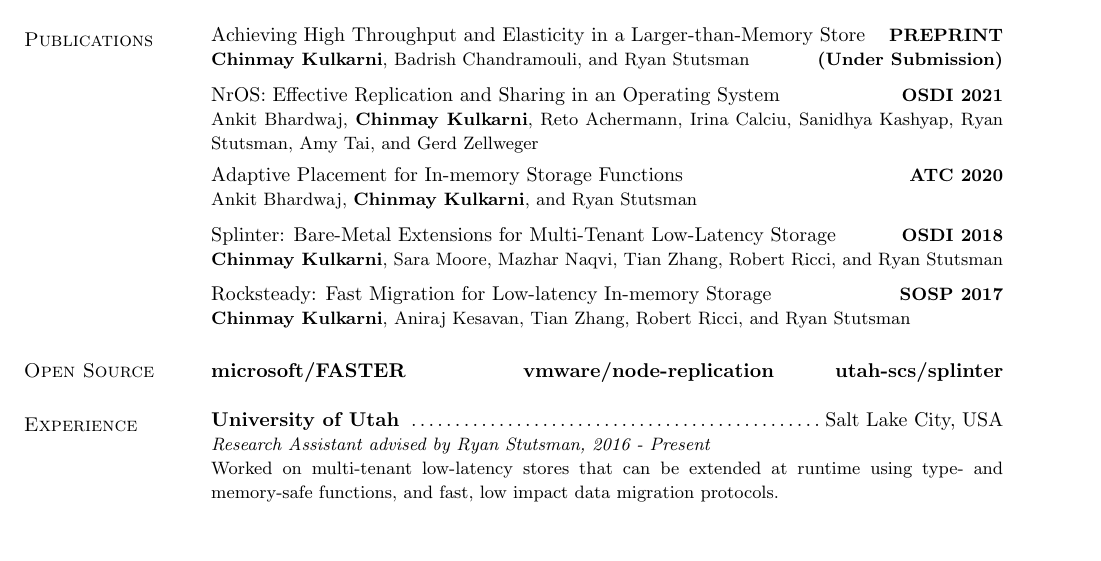
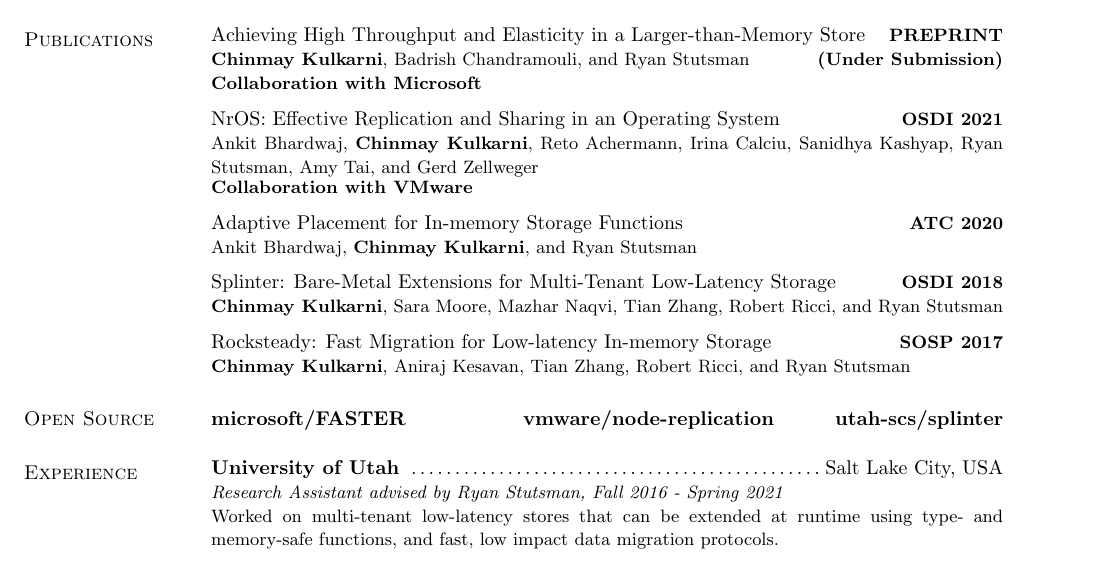
Before and after one commit to chinkulkarni/chinkulkarni.github.io, a LaTeX CV (resume/chinmay_cv_research.tex): part of page 1 of 2, cut so that both start at the same text, the shorter picture padded with empty space. Compiled offline with pdfLaTeX.

Commit message:
Tweaks to CV

```diff
--- a/resume/chinmay_cv_research.tex
+++ b/resume/chinmay_cv_research.tex
@@ -61,6 +61,7 @@ Distributed Systems, Key-Value Stores, Cloud Computing, Virtualization
  {\small\bf PREPRINT}\\
  {\small {\bf Chinmay Kulkarni}, Badrish Chandramouli, and Ryan
  Stutsman} \hfill {\small\bf (Under Submission)}\\
+ {\small\bf Collaboration with Microsoft}\\
  \end{tabular}
 
  \vspace{-7pt}
@@ -69,6 +70,7 @@ Distributed Systems, Key-Value Stores, Cloud Computing, Virtualization
  {\small\bf OSDI 2021}\\
  {\small Ankit Bhardwaj, {\bf Chinmay Kulkarni}, Reto Achermann, Irina
   Calciu, Sanidhya Kashyap, Ryan Stutsman, Amy Tai, and Gerd Zellweger}\\
+ {\small\bf Collaboration with VMware}\\
  \end{tabular}
 
  \vspace{-7pt}
@@ -148,7 +150,8 @@ Distributed Systems, Key-Value Stores, Cloud Computing, Virtualization
 \section{\sc Experience}
 \begin{tabular}{@{}p{5.5in}p{4in}}
 {\bf University of Utah} \dotfill Salt Lake City, USA\\
-{\small\em Research Assistant advised by Ryan Stutsman, 2016 - Present}\\
+{\small\em Research Assistant advised by Ryan Stutsman, Fall 2016 -
+Spring 2021}\\
 {\small Worked on multi-tenant low-latency stores that can
 be extended at runtime using type- and memory-safe functions,
 and fast,
```
Also changed, not shown: 1 other file.
